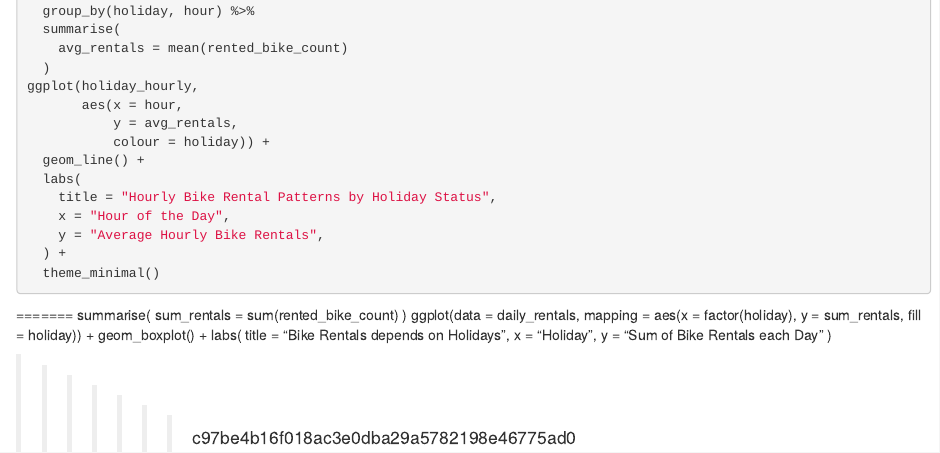
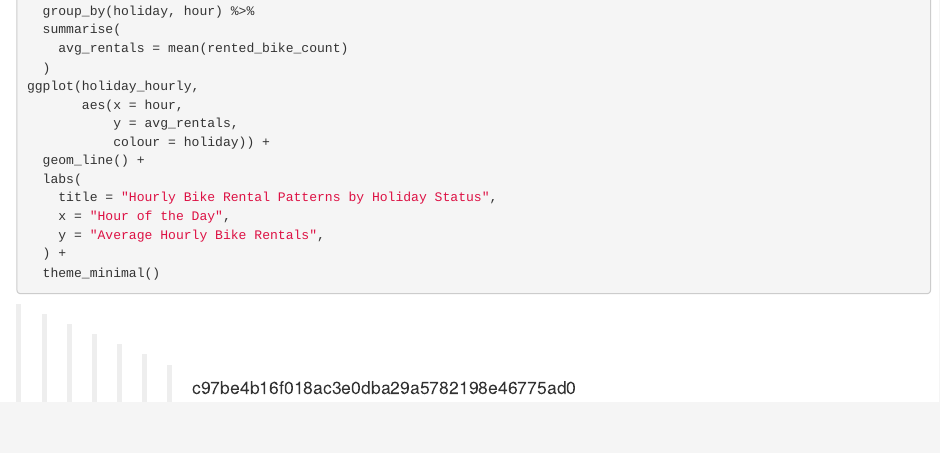
Before and after one commit to SHAN0330/Final-Project, an R Markdown document (investigation.Rmd): the page in a window 1100 px wide, from 3340 px down. Rendered offline with R 4.5, knitr and Pandoc, with nearby package versions; the code chunks are not run, so their results and figures are left out.

Commit message:
Update investigation.Rmd

````diff
--- a/investigation.Rmd
+++ b/investigation.Rmd
@@ -212,18 +212,6 @@ ggplot(holiday_hourly,
 ```
 
 
-=======
-    summarise(
-        sum_rentals = sum(rented_bike_count)
-    )
-ggplot(data = daily_rentals,
-       mapping = aes(x = factor(holiday), y = sum_rentals, fill = holiday)) +
-    geom_boxplot() +
-    labs(
-        title = "Bike Rentals depends on Holidays",
-        x = "Holiday",
-        y = "Sum of Bike Rentals each Day"
-    )
 
 
 >>>>>>> c97be4b16f018ac3e0dba29a5782198e46775ad0
````
